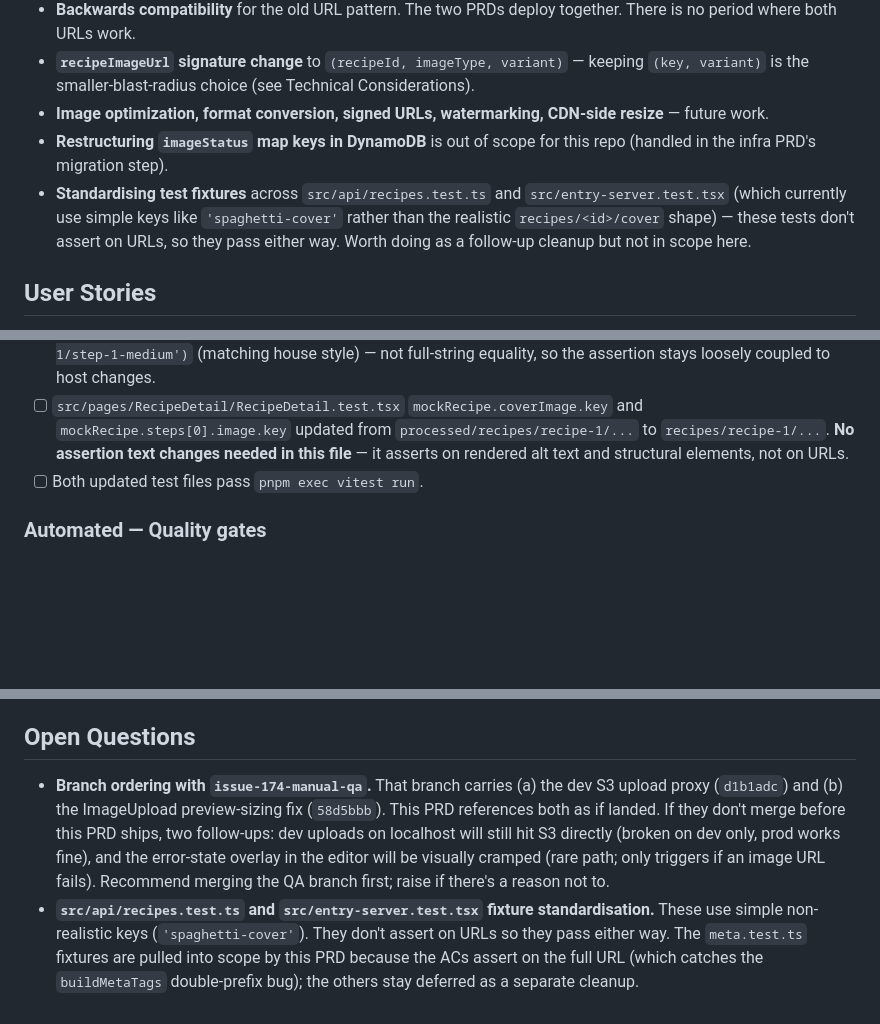
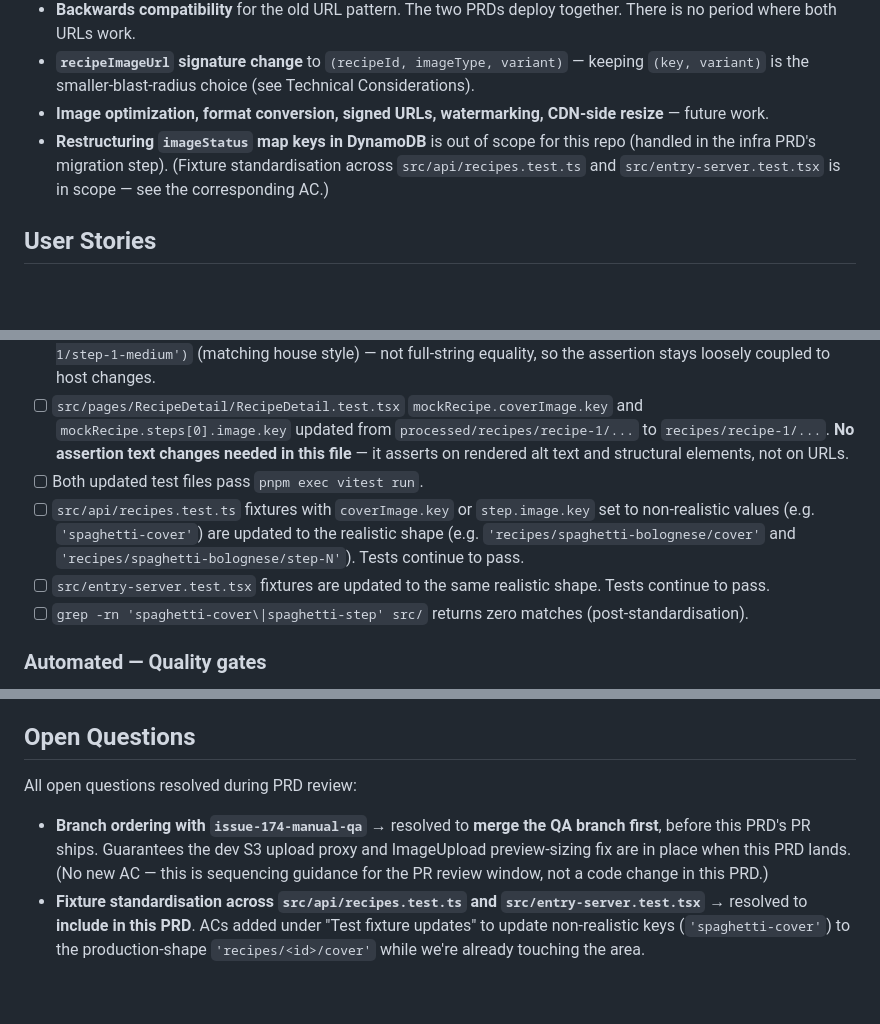
Before and after one commit to vandelay87/personal-website, a Markdown page: docs/prds/images-cdn-phase-1.md, 3 parts joined by grey strips. Drawn GitHub-style; blank space fills up the shorter version.

Commit message:
docs(prd): resolve open questions in images-cdn-phase-1
Co-Authored-By: Claude Opus 4.7 (1M context) <noreply@anthropic.com>

```diff
--- a/docs/prds/images-cdn-phase-1.md
+++ b/docs/prds/images-cdn-phase-1.md
@@ -43,7 +43,7 @@ The frontend is the only consumer of this contract. There is **no backwards-comp
 - **`recipeImageUrl` signature change** to `(recipeId, imageType, variant)` — keeping `(key, variant)` is the smaller-blast-radius choice (see Technical Considerations).
 - **Image optimization, format conversion, signed URLs, watermarking, CDN-side resize** — future work.
 - **Restructuring `imageStatus` map keys in DynamoDB** is out of scope for this repo (handled in the infra PRD's migration step).
-- **Standardising test fixtures** across `src/api/recipes.test.ts` and `src/entry-server.test.tsx` (which currently use simple keys like `'spaghetti-cover'` rather than the realistic `recipes/<id>/cover` shape) — these tests don't assert on URLs, so they pass either way. Worth doing as a follow-up cleanup but not in scope here.
+(Fixture standardisation across `src/api/recipes.test.ts` and `src/entry-server.test.tsx` is in scope — see the corresponding AC.)
 
 ## User Stories
 
@@ -188,6 +188,9 @@ ACs split into Automated (TDD-able with `pnpm test` / `pnpm lint` before deploy)
 - [ ] The line-47 URL assertion in `RecipeSteps.test.tsx` updated to use `expect.stringContaining('recipes/recipe-1/step-1-medium')` (matching house style) — not full-string equality, so the assertion stays loosely coupled to host changes.
 - [ ] `src/pages/RecipeDetail/RecipeDetail.test.tsx` `mockRecipe.coverImage.key` and `mockRecipe.steps[0].image.key` updated from `processed/recipes/recipe-1/...` to `recipes/recipe-1/...`. **No assertion text changes needed in this file** — it asserts on rendered alt text and structural elements, not on URLs.
 - [ ] Both updated test files pass `pnpm exec vitest run`.
+- [ ] `src/api/recipes.test.ts` fixtures with `coverImage.key` or `step.image.key` set to non-realistic values (e.g. `'spaghetti-cover'`) are updated to the realistic shape (e.g. `'recipes/spaghetti-bolognese/cover'` and `'recipes/spaghetti-bolognese/step-N'`). Tests continue to pass.
+- [ ] `src/entry-server.test.tsx` fixtures are updated to the same realistic shape. Tests continue to pass.
+- [ ] `grep -rn 'spaghetti-cover\|spaghetti-step' src/` returns zero matches (post-standardisation).
 
 ### Automated — Quality gates
 
@@ -228,5 +231,7 @@ These are not committed CI checks — they are guards the reviewer should run du
 
 ## Open Questions
 
-- **Branch ordering with `issue-174-manual-qa`.** That branch carries (a) the dev S3 upload proxy (`d1b1adc`) and (b) the ImageUpload preview-sizing fix (`58d5bbb`). This PRD references both as if landed. If they don't merge before this PRD ships, two follow-ups: dev uploads on localhost will still hit S3 directly (broken on dev only, prod works fine), and the error-state overlay in the editor will be visually cramped (rare path; only triggers if an image URL fails). Recommend merging the QA branch first; raise if there's a reason not to.
-- **`src/api/recipes.test.ts` and `src/entry-server.test.tsx` fixture standardisation.** These use simple non-realistic keys (`'spaghetti-cover'`). They don't assert on URLs so they pass either way. The `meta.test.ts` fixtures are pulled into scope by this PRD because the ACs assert on the full URL (which catches the `buildMetaTags` double-prefix bug); the others stay deferred as a separate cleanup.
+All open questions resolved during PRD review:
+
+- **Branch ordering with `issue-174-manual-qa`** → resolved to **merge the QA branch first**, before this PRD's PR ships. Guarantees the dev S3 upload proxy and ImageUpload preview-sizing fix are in place when this PRD lands. (No new AC — this is sequencing guidance for the PR review window, not a code change in this PRD.)
+- **Fixture standardisation across `src/api/recipes.test.ts` and `src/entry-server.test.tsx`** → resolved to **include in this PRD**. ACs added under "Test fixture updates" to update non-realistic keys (`'spaghetti-cover'`) to the production-shape `'recipes/<id>/cover'` while we're already touching the area.
```
